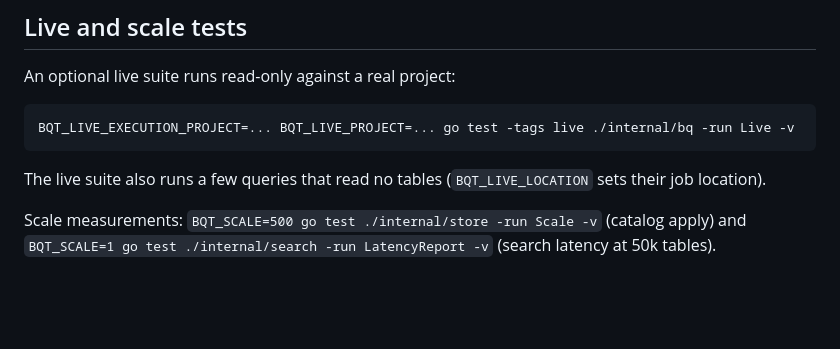
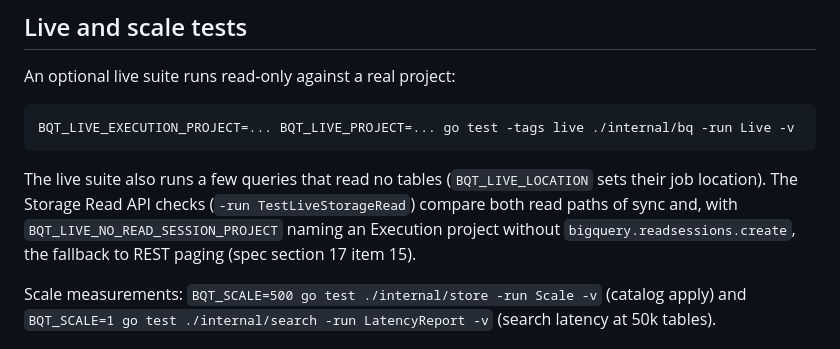
Before and after one commit to davidsevcik/bigquery-tui, a Markdown page: CONTRIBUTING.md, the part around the change. GitHub-like rendering; blank space fills up the shorter version.

````diff
--- a/CONTRIBUTING.md
+++ b/CONTRIBUTING.md
@@ -44,7 +44,7 @@ An optional live suite runs read-only against a real project:
 BQT_LIVE_EXECUTION_PROJECT=... BQT_LIVE_PROJECT=... go test -tags live ./internal/bq -run Live -v
 ```
 
-The live suite also runs a few queries that read no tables (`BQT_LIVE_LOCATION` sets their job location).
+The live suite also runs a few queries that read no tables (`BQT_LIVE_LOCATION` sets their job location). The Storage Read API checks (`-run TestLiveStorageRead`) compare both read paths of sync and, with `BQT_LIVE_NO_READ_SESSION_PROJECT` naming an Execution project without `bigquery.readsessions.create`, the fallback to REST paging (spec section 17 item 15).
 
 Scale measurements: `BQT_SCALE=500 go test ./internal/store -run Scale -v` (catalog apply) and `BQT_SCALE=1 go test ./internal/search -run LatencyReport -v` (search latency at 50k tables).
 
````
Also changed, not shown: docs/spec/bqt-v1.md (+5 -3 lines).
